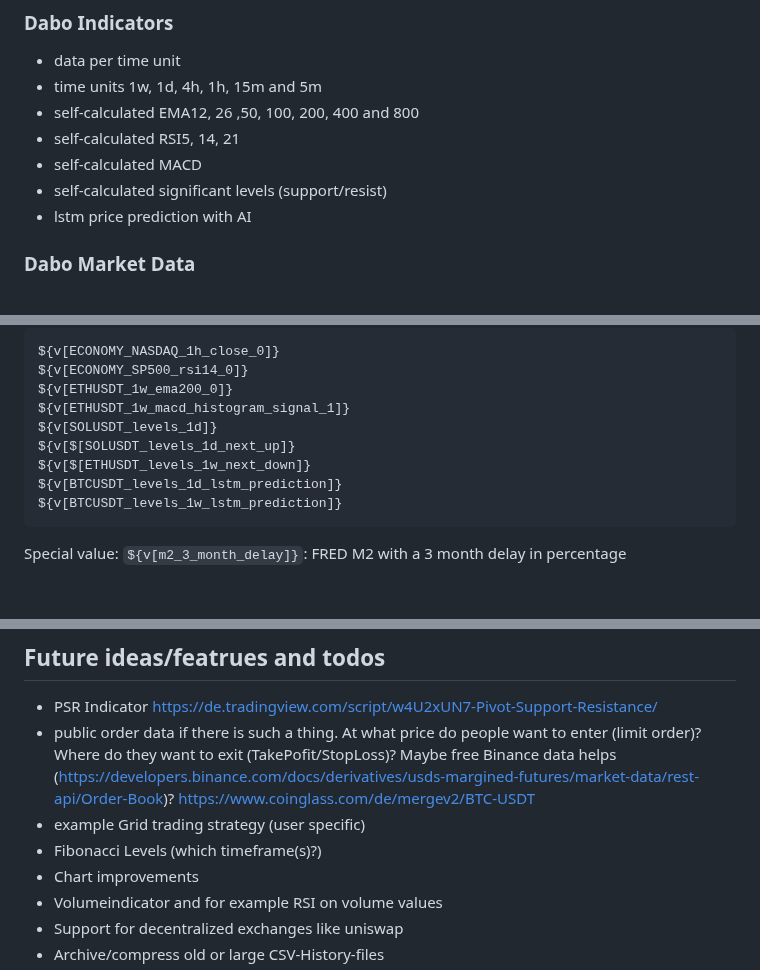
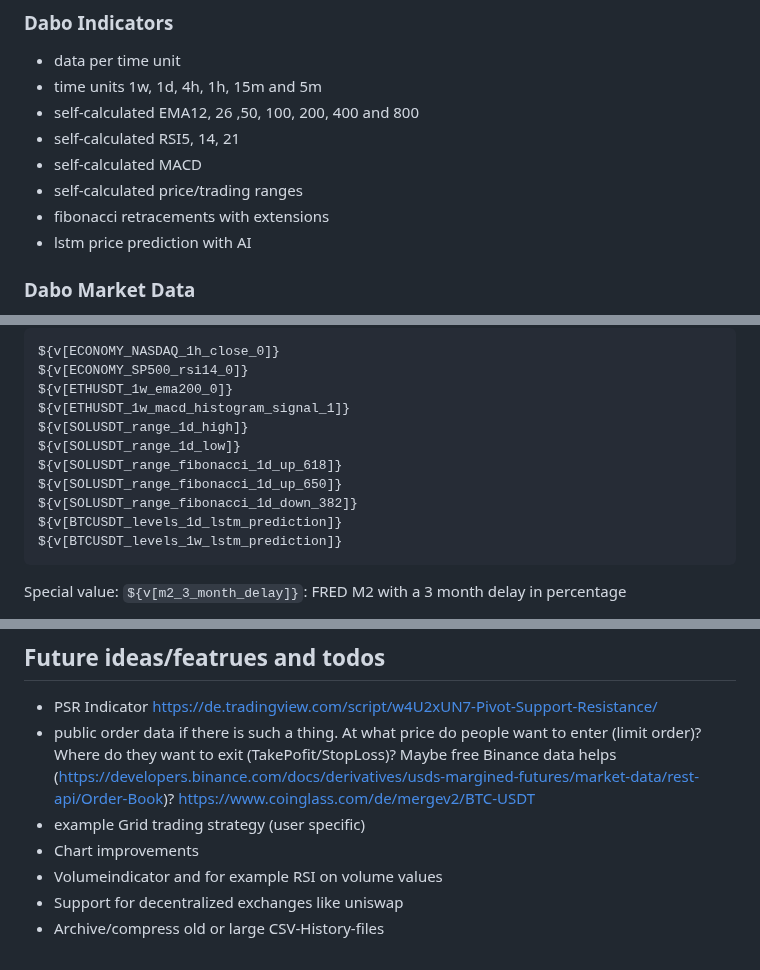
Before and after one commit to egabosh/dabo, a Markdown page: README.md, 3 parts joined by grey strips. Rendered like a GitHub page; blank space fills up the shorter version.

````diff
--- a/README.md
+++ b/README.md
@@ -100,7 +100,8 @@ OHLCV = Open, High, Low, Close and Volume of a time unit
 - self-calculated EMA12, 26 ,50, 100, 200, 400 and 800
 - self-calculated RSI5, 14, 21
 - self-calculated MACD
-- self-calculated significant levels (support/resist)
+- self-calculated price/trading ranges
+- fibonacci retracements with extensions
 - lstm price prediction with AI
 ### Dabo Market Data
 - Yahoo Finance
@@ -399,9 +400,11 @@ ${v[ECONOMY_NASDAQ_1h_close_0]}
 ${v[ECONOMY_SP500_rsi14_0]}
 ${v[ETHUSDT_1w_ema200_0]}
 ${v[ETHUSDT_1w_macd_histogram_signal_1]}
-${v[SOLUSDT_levels_1d]}
-${v[$[SOLUSDT_levels_1d_next_up]}
-${v[$[ETHUSDT_levels_1w_next_down]}
+${v[SOLUSDT_range_1d_high]}
+${v[SOLUSDT_range_1d_low]}
+${v[SOLUSDT_range_fibonacci_1d_up_618]}
+${v[SOLUSDT_range_fibonacci_1d_up_650]}
+${v[SOLUSDT_range_fibonacci_1d_down_382]}
 ${v[BTCUSDT_levels_1d_lstm_prediction]}
 ${v[BTCUSDT_levels_1w_lstm_prediction]}
 ```
@@ -474,7 +477,6 @@ https://t.me/dabobotcrypto
 - PSR Indicator https://de.tradingview.com/script/w4U2xUN7-Pivot-Support-Resistance/
 - public order data if there is such a thing. At what price do people want to enter (limit order)? Where do they want to exit (TakePofit/StopLoss)? Maybe free Binance data helps (https://developers.binance.com/docs/derivatives/usds-margined-futures/market-data/rest-api/Order-Book)?  https://www.coinglass.com/de/mergev2/BTC-USDT
 - example Grid trading strategy (user specific)
-- Fibonacci Levels (which timeframe(s)?)
 - Chart improvements
 - Volumeindicator and for example RSI on volume values
 - Support for decentralized exchanges like uniswap
````
